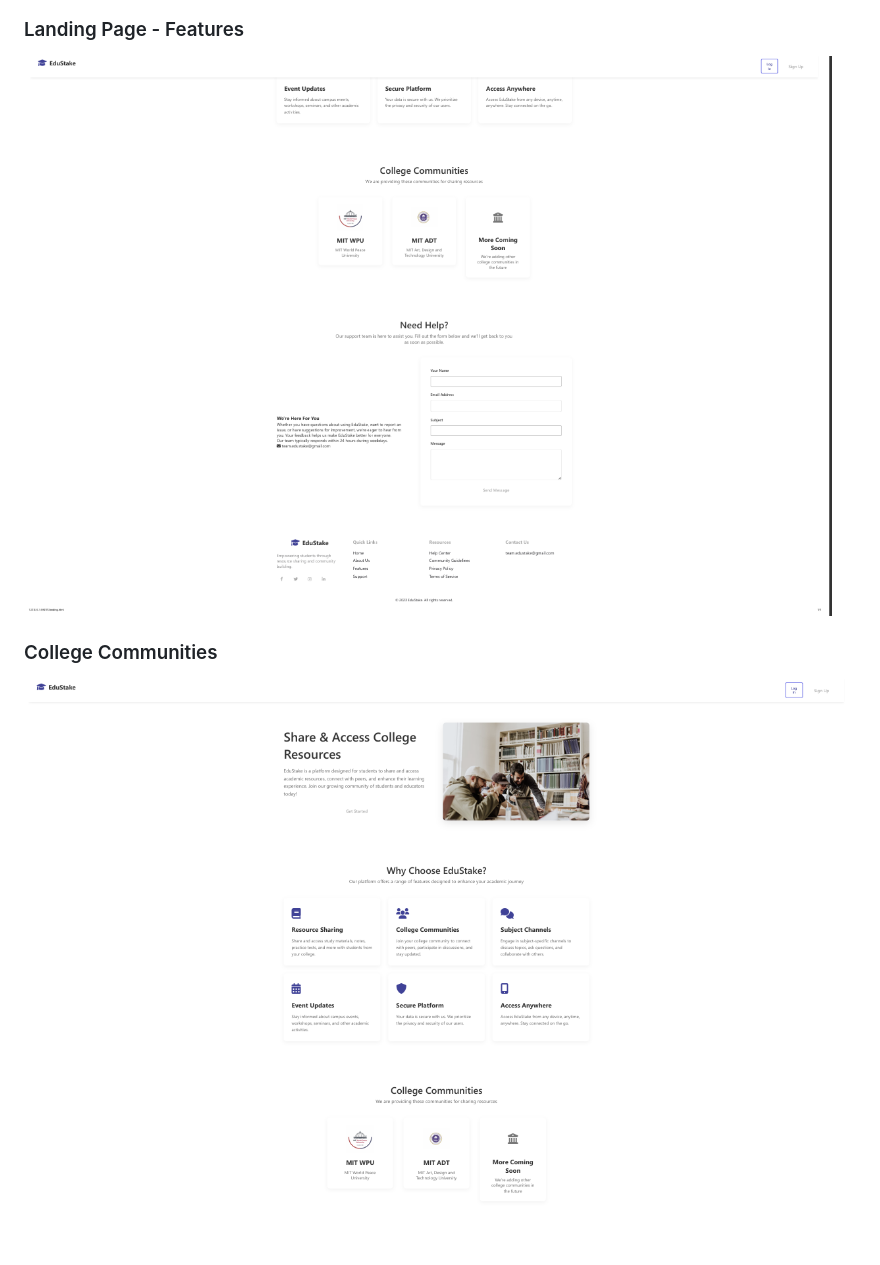
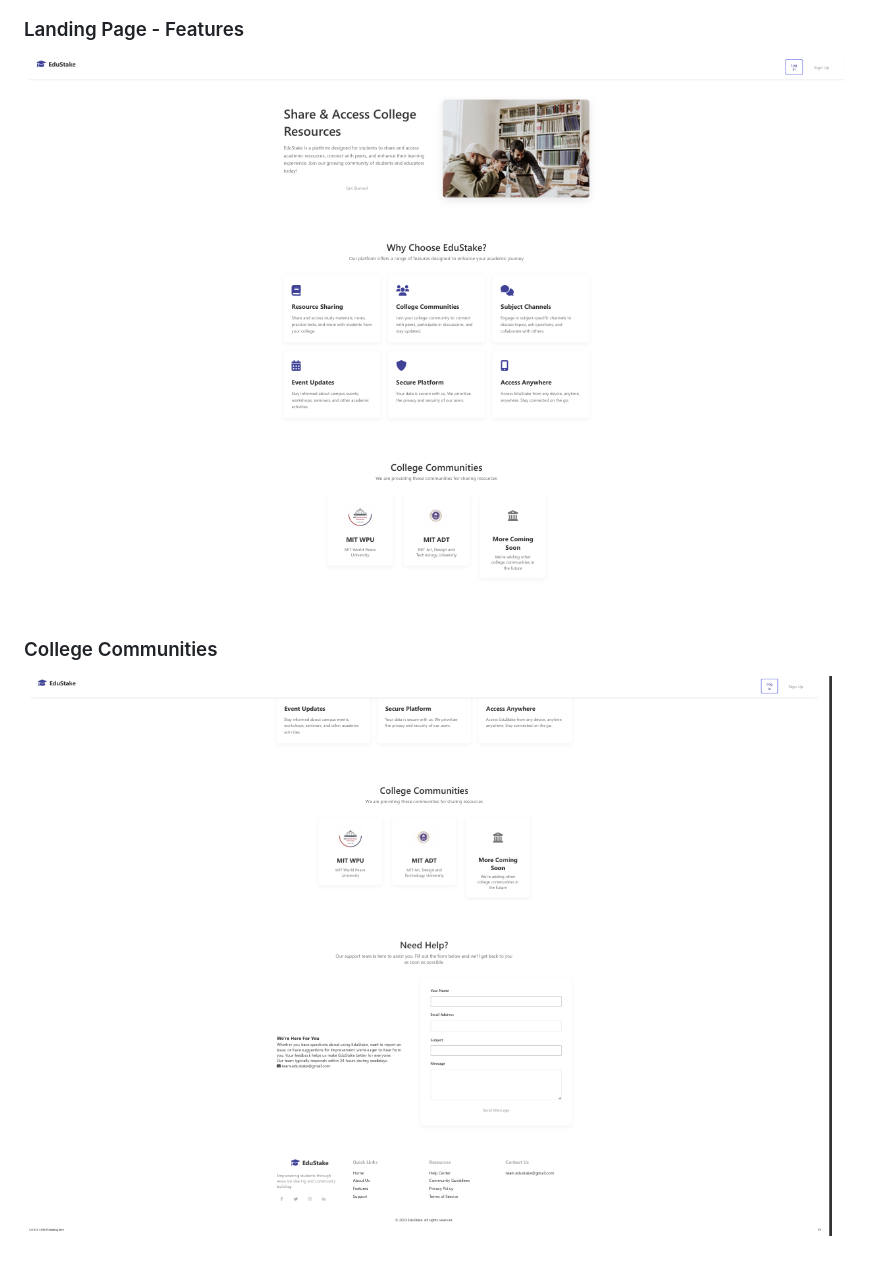
Before and after one commit to AnuragBodkhe/EduStake, a Markdown page: README.md, the part around the change. GitHub-like rendering.

```diff
--- a/README.md
+++ b/README.md
@@ -150,7 +150,7 @@ For any queries regarding this project, please contact:
 ![Dashboard](./assets/16262.png)
 
 ### Landing Page - Features
-![Landing Page Features](./assets/156255.png)
+![Landing Page Features](./assets/162672.png)
 
 ### College Communities
-![College Communities](./assets/162672.png)
+![College Communities](./assets/156255.png)
```
